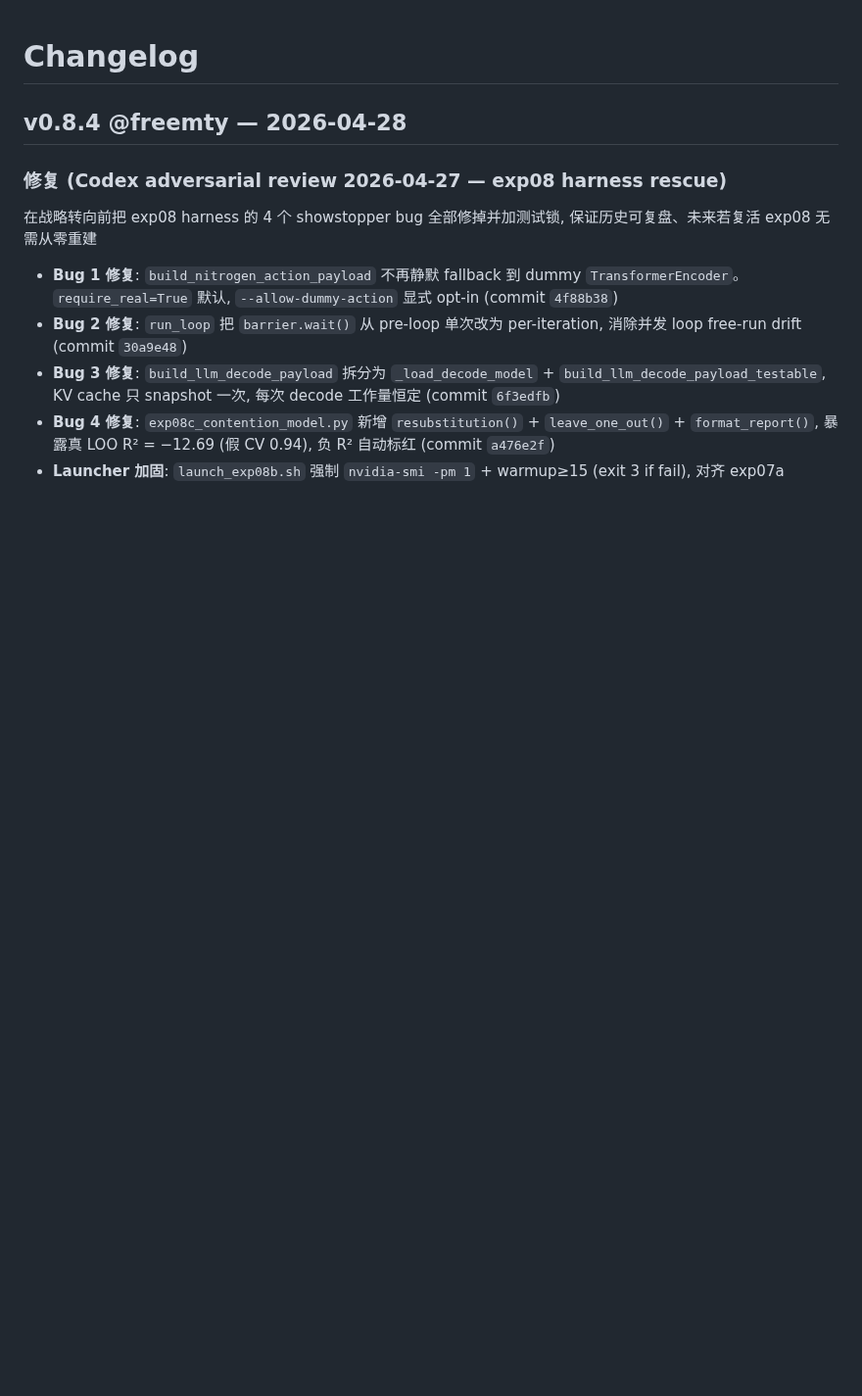
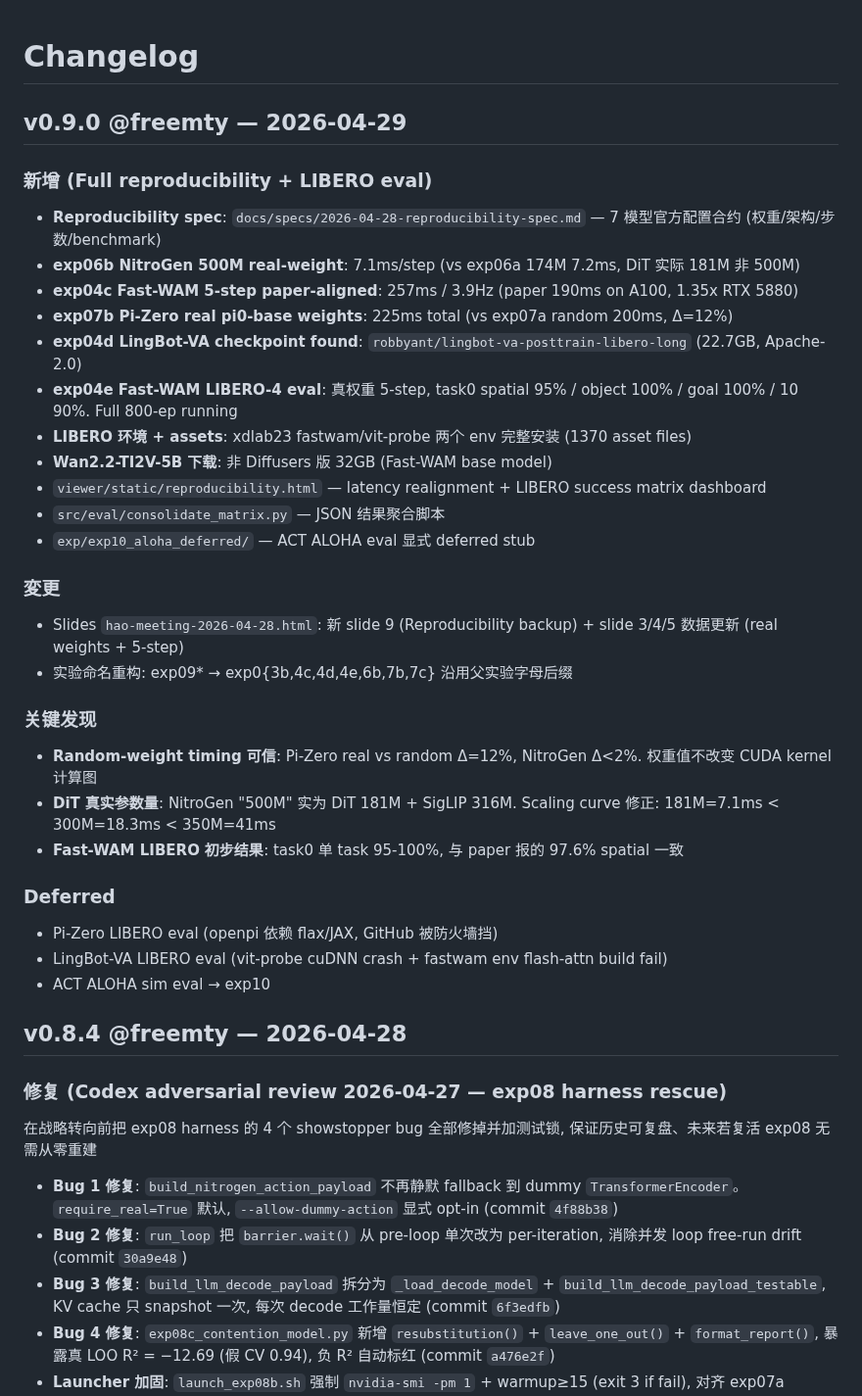
Before and after one commit to freemty/vla-profiler, a Markdown page: CHANGELOG.md, the part around the change. Shown at 98% size. Drawn GitHub-style; blank space fills up the shorter version.

Commit message:
docs: v0.9.0 changelog + CLAUDE.md current state sync (reproducibility pass)

```diff
--- a/CHANGELOG.md
+++ b/CHANGELOG.md
@@ -1,4 +1,33 @@
 # Changelog
+
+## v0.9.0 @freemty — 2026-04-29
+
+### 新增 (Full reproducibility + LIBERO eval)
+- **Reproducibility spec**: `docs/specs/2026-04-28-reproducibility-spec.md` — 7 模型官方配置合约 (权重/架构/步数/benchmark)
+- **exp06b NitroGen 500M real-weight**: 7.1ms/step (vs exp06a 174M 7.2ms, DiT 实际 181M 非 500M)
+- **exp04c Fast-WAM 5-step paper-aligned**: 257ms / 3.9Hz (paper 190ms on A100, 1.35x RTX 5880)
+- **exp07b Pi-Zero real pi0-base weights**: 225ms total (vs exp07a random 200ms, Δ=12%)
+- **exp04d LingBot-VA checkpoint found**: `robbyant/lingbot-va-posttrain-libero-long` (22.7GB, Apache-2.0)
+- **exp04e Fast-WAM LIBERO-4 eval**: 真权重 5-step, task0 spatial 95% / object 100% / goal 100% / 10 90%. Full 800-ep running
+- **LIBERO 环境 + assets**: xdlab23 fastwam/vit-probe 两个 env 完整安装 (1370 asset files)
+- **Wan2.2-TI2V-5B 下载**: 非 Diffusers 版 32GB (Fast-WAM base model)
+- `viewer/static/reproducibility.html` — latency realignment + LIBERO success matrix dashboard
+- `src/eval/consolidate_matrix.py` — JSON 结果聚合脚本
+- `exp/exp10_aloha_deferred/` — ACT ALOHA eval 显式 deferred stub
+
+### 変更
+- Slides `hao-meeting-2026-04-28.html`: 新 slide 9 (Reproducibility backup) + slide 3/4/5 数据更新 (real weights + 5-step)
+- 实验命名重构: exp09* → exp0{3b,4c,4d,4e,6b,7b,7c} 沿用父实验字母后缀
+
+### 关键发现
+- **Random-weight timing 可信**: Pi-Zero real vs random Δ=12%, NitroGen Δ<2%. 权重值不改变 CUDA kernel 计算图
+- **DiT 真实参数量**: NitroGen "500M" 实为 DiT 181M + SigLIP 316M. Scaling curve 修正: 181M=7.1ms < 300M=18.3ms < 350M=41ms
+- **Fast-WAM LIBERO 初步结果**: task0 单 task 95-100%, 与 paper 报的 97.6% spatial 一致
+
+### Deferred
+- Pi-Zero LIBERO eval (openpi 依赖 flax/JAX, GitHub 被防火墙挡)
+- LingBot-VA LIBERO eval (vit-probe cuDNN crash + fastwam env flash-attn build fail)
+- ACT ALOHA sim eval → exp10
 
 ## v0.8.4 @freemty — 2026-04-28
 
```
Also changed, not shown: CLAUDE.md (+9 -5 lines).
